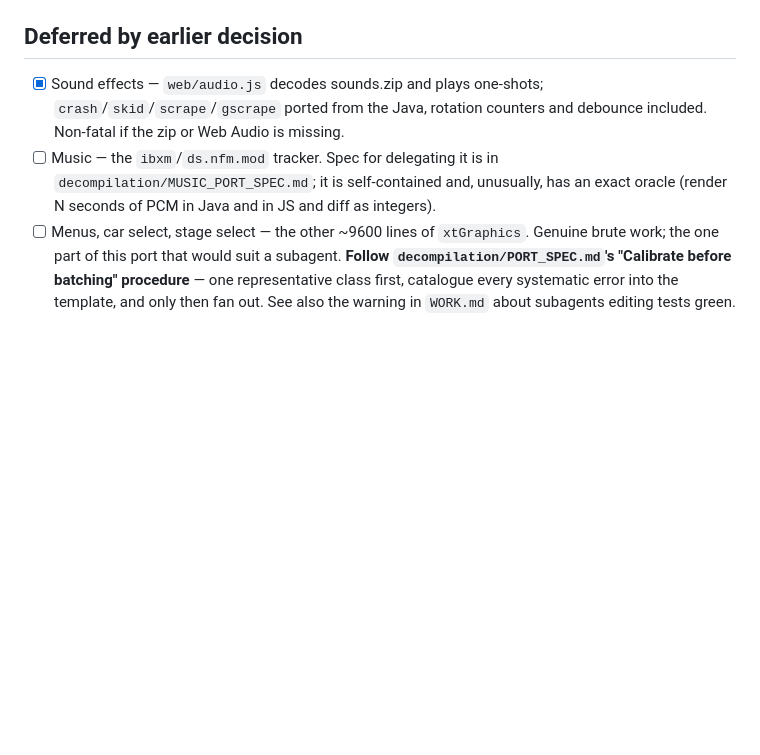
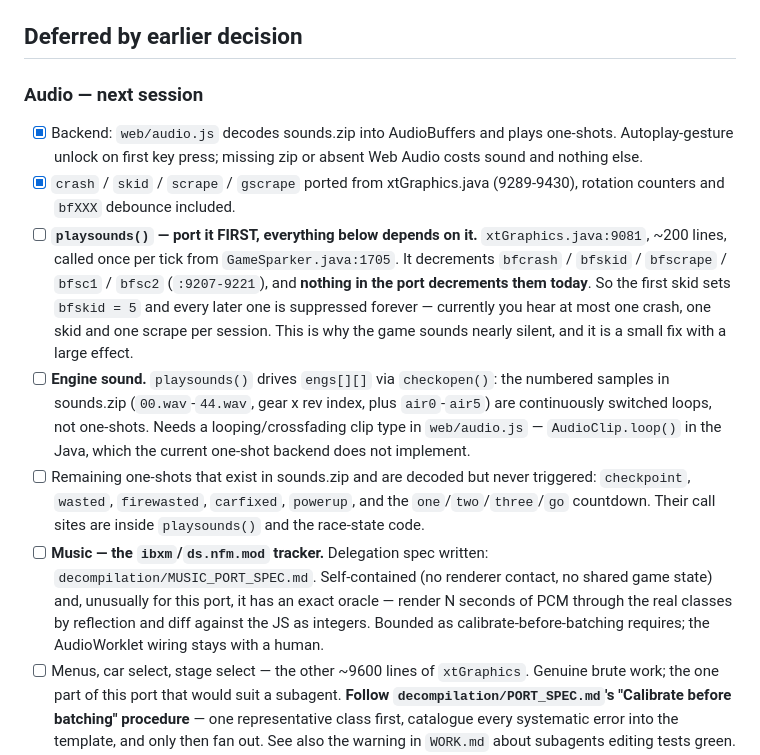
Before and after one commit to radicalarchive/nfm, a Markdown page: TASKS.md, the part around the change. Rendered like a GitHub page; blank space fills up the shorter version.

Commit message:
Break the remaining audio work into ordered subitems
Records what the sound-effects commit did NOT cover, in dependency
order, since the current state sounds almost silent and the reason is
not obvious.

playsounds() (xtGraphics.java:9081, called per tick from
GameSparker.java:1705) is the pump: it decrements the bfcrash/bfskid/
bfscrape/bfsc1/bfsc2 debounce counters, and nothing in the port
decrements them. The first skid sets bfskid = 5 and every later one is
suppressed for the rest of the session, so today you hear at most one
crash, one skid and one scrape. It has to be ported first.

Engine sound also lives there: engs[][].checkopen() drives the numbered
samples (00-44, gear x rev, plus air0-5) as continuously switched
loops, which the one-shot backend cannot express yet.

Co-Authored-By: Claude Opus 5 <noreply@anthropic.com>
Claude-Session: https://claude.ai/code/session_01KiY5HzEiPAhjijX7t2bybh

```diff
--- a/TASKS.md
+++ b/TASKS.md
@@ -129,13 +129,36 @@ and it has returned a negative fixed cost). Measure fixed costs with `?prof=1`.
 
 ## Deferred by earlier decision
 
-- [x] Sound effects — `web/audio.js` decodes sounds.zip and plays one-shots;
-      `crash`/`skid`/`scrape`/`gscrape` ported from the Java, rotation counters
-      and debounce included. Non-fatal if the zip or Web Audio is missing.
-- [ ] Music — the `ibxm`/`ds.nfm.mod` tracker. Spec for delegating it is in
-      `decompilation/MUSIC_PORT_SPEC.md`; it is self-contained and, unusually,
-      has an exact oracle (render N seconds of PCM in Java and in JS and diff
-      as integers).
+### Audio — next session
+
+- [x] Backend: `web/audio.js` decodes sounds.zip into AudioBuffers and plays
+      one-shots. Autoplay-gesture unlock on first key press; missing zip or
+      absent Web Audio costs sound and nothing else.
+- [x] `crash` / `skid` / `scrape` / `gscrape` ported from xtGraphics.java
+      (9289-9430), rotation counters and `bfXXX` debounce included.
+- [ ] **`playsounds()` — port it FIRST, everything below depends on it.**
+      `xtGraphics.java:9081`, ~200 lines, called once per tick from
+      `GameSparker.java:1705`. It decrements `bfcrash` / `bfskid` /
+      `bfscrape` / `bfsc1` / `bfsc2` (`:9207-9221`), and **nothing in the port
+      decrements them today**. So the first skid sets `bfskid = 5` and every
+      later one is suppressed forever — currently you hear at most one crash,
+      one skid and one scrape per session. This is why the game sounds nearly
+      silent, and it is a small fix with a large effect.
+- [ ] **Engine sound.** `playsounds()` drives `engs[][]` via `checkopen()`:
+      the numbered samples in sounds.zip (`00.wav`-`44.wav`, gear x rev index,
+      plus `air0`-`air5`) are continuously switched loops, not one-shots. Needs
+      a looping/crossfading clip type in `web/audio.js` — `AudioClip.loop()`
+      in the Java, which the current one-shot backend does not implement.
+- [ ] Remaining one-shots that exist in sounds.zip and are decoded but never
+      triggered: `checkpoint`, `wasted`, `firewasted`, `carfixed`, `powerup`,
+      and the `one`/`two`/`three`/`go` countdown. Their call sites are inside
+      `playsounds()` and the race-state code.
+- [ ] **Music — the `ibxm`/`ds.nfm.mod` tracker.** Delegation spec written:
+      `decompilation/MUSIC_PORT_SPEC.md`. Self-contained (no renderer contact,
+      no shared game state) and, unusually for this port, it has an exact
+      oracle — render N seconds of PCM through the real classes by reflection
+      and diff against the JS as integers. Bounded as calibrate-before-batching
+      requires; the AudioWorklet wiring stays with a human.
 - [ ] Menus, car select, stage select — the other ~9600 lines of `xtGraphics`.
       Genuine brute work; the one part of this port that would suit a subagent.
       **Follow `decompilation/PORT_SPEC.md`'s "Calibrate before batching" procedure** — one
```
Also changed, not shown: WORK.md (+1 -0 lines).
